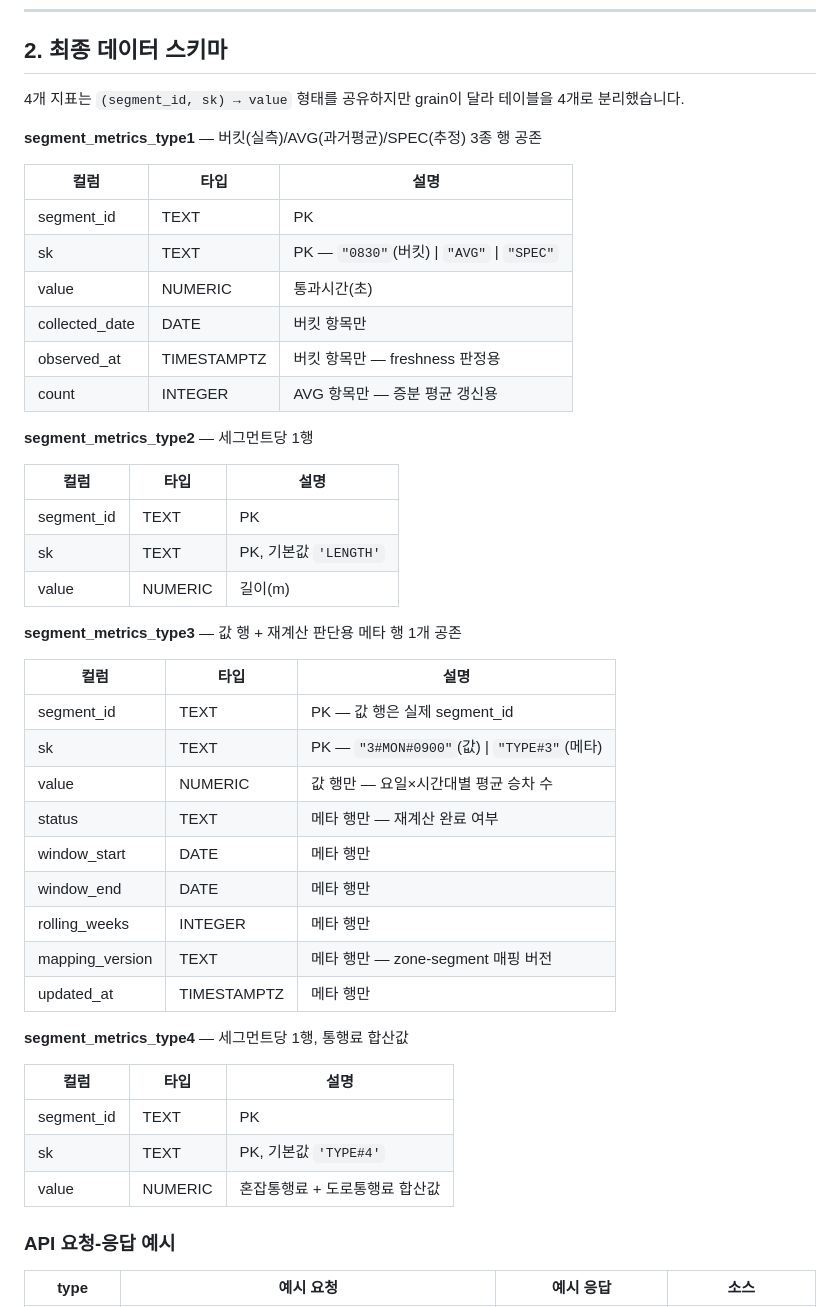
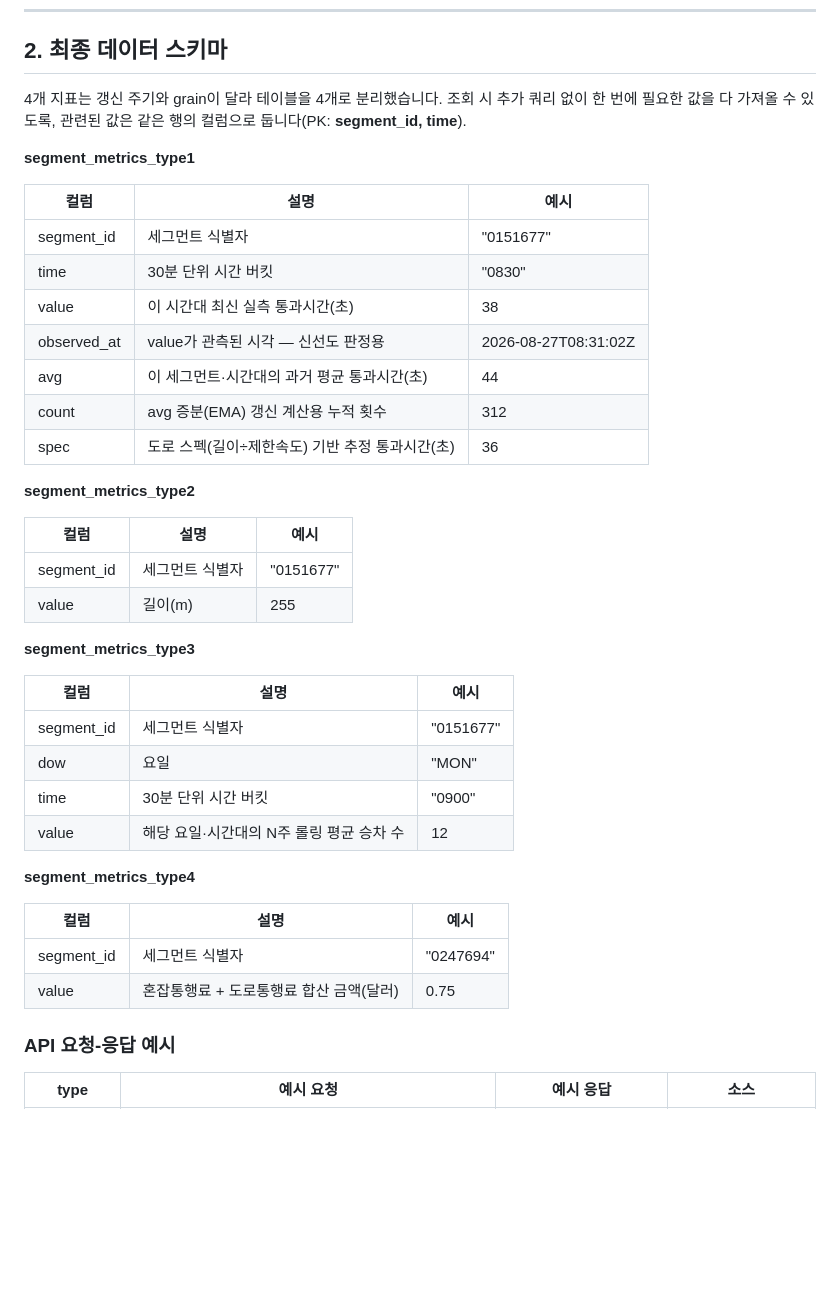
Before and after one commit to everyday6/api_project, a Markdown page: README.md, the part around one of its changes. GitHub-like rendering; blank space fills up the shorter version.

Commit message:
readme 수정

```diff
--- a/README.md
+++ b/README.md
@@ -52,48 +51,42 @@
 
 ## 2. 최종 데이터 스키마
 
-4개 지표는 `(segment_id, sk) → value` 형태를 공유하지만 grain이 달라 테이블을 4개로 분리했습니다.
+4개 지표는 갱신 주기와 grain이 달라 테이블을 4개로 분리했습니다. 조회 시 추가 쿼리 없이 한 번에 필요한 값을 다 가져올 수 있도록, 관련된 값은 같은 행의 컬럼으로 둡니다(PK: **segment_id, time**).
 
-**segment_metrics_type1** — 버킷(실측)/AVG(과거평균)/SPEC(추정) 3종 행 공존
+**segment_metrics_type1**
 
-| 컬럼 | 타입 | 설명 |
+| 컬럼 | 설명 | 예시 |
 | --- | --- | --- |
-| segment_id | TEXT | PK |
-| sk | TEXT | PK — `"0830"`(버킷) \| `"AVG"` \| `"SPEC"` |
-| value | NUMERIC | 통과시간(초) |
-| collected_date | DATE | 버킷 항목만 |
-| observed_at | TIMESTAMPTZ | 버킷 항목만 — freshness 판정용 |
-| count | INTEGER | AVG 항목만 — 증분 평균 갱신용 |
+| segment_id | 세그먼트 식별자 | "0151677" |
+| time | 30분 단위 시간 버킷 | "0830" |
+| value | 이 시간대 최신 실측 통과시간(초) | 38 |
+| observed_at | value가 관측된 시각 — 신선도 판정용 | 2026-08-27T08:31:02Z |
+| avg | 이 세그먼트·시간대의 과거 평균 통과시간(초) | 44 |
+| count | avg 증분(EMA) 갱신 계산용 누적 횟수 | 312 |
+| spec | 도로 스펙(길이÷제한속도) 기반 추정 통과시간(초) | 36 |
 
-**segment_metrics_type2** — 세그먼트당 1행
+**segment_metrics_type2**
 
-| 컬럼 | 타입 | 설명 |
+| 컬럼 | 설명 | 예시 |
 | --- | --- | --- |
-| segment_id | TEXT | PK |
-| sk | TEXT | PK, 기본값 `'LENGTH'` |
-| value | NUMERIC | 길이(m) |
+| segment_id | 세그먼트 식별자 | "0151677" |
+| value | 길이(m) | 255 |
 
-**segment_metrics_type3** — 값 행 + 재계산 판단용 메타 행 1개 공존
+**segment_metrics_type3**
 
-| 컬럼 | 타입 | 설명 |
+| 컬럼 | 설명 | 예시 |
 | --- | --- | --- |
-| segment_id | TEXT | PK — 값 행은 실제 segment_id |
-| sk | TEXT | PK — `"3#MON#0900"`(값) \| `"TYPE#3"`(메타) |
-| value | NUMERIC | 값 행만 — 요일×시간대별 평균 승차 수 |
-| status | TEXT | 메타 행만 — 재계산 완료 여부 |
-| window_start | DATE | 메타 행만 |
-| window_end | DATE | 메타 행만 |
-| rolling_weeks | INTEGER | 메타 행만 |
-| mapping_version | TEXT | 메타 행만 — zone-segment 매핑 버전 |
-| updated_at | TIMESTAMPTZ | 메타 행만 |
+| segment_id | 세그먼트 식별자 | "0151677" |
+| dow | 요일 | "MON" |
+| time | 30분 단위 시간 버킷 | "0900" |
+| value | 해당 요일·시간대의 N주 롤링 평균 승차 수 | 12 |
 
-**segment_metrics_type4** — 세그먼트당 1행, 통행료 합산값
+**segment_metrics_type4**
 
-| 컬럼 | 타입 | 설명 |
+| 컬럼 | 설명 | 예시 |
 | --- | --- | --- |
-| segment_id | TEXT | PK |
-| sk | TEXT | PK, 기본값 `'TYPE#4'` |
-| value | NUMERIC | 혼잡통행료 + 도로통행료 합산값 |
+| segment_id | 세그먼트 식별자 | "0247694" |
+| value | 혼잡통행료 + 도로통행료 합산 금액(달러) | 0.75 |
 
 ### **API 요청-응답 예시**
 
```
Also changed, not shown: other parts of README.md (+0 -1 lines).
